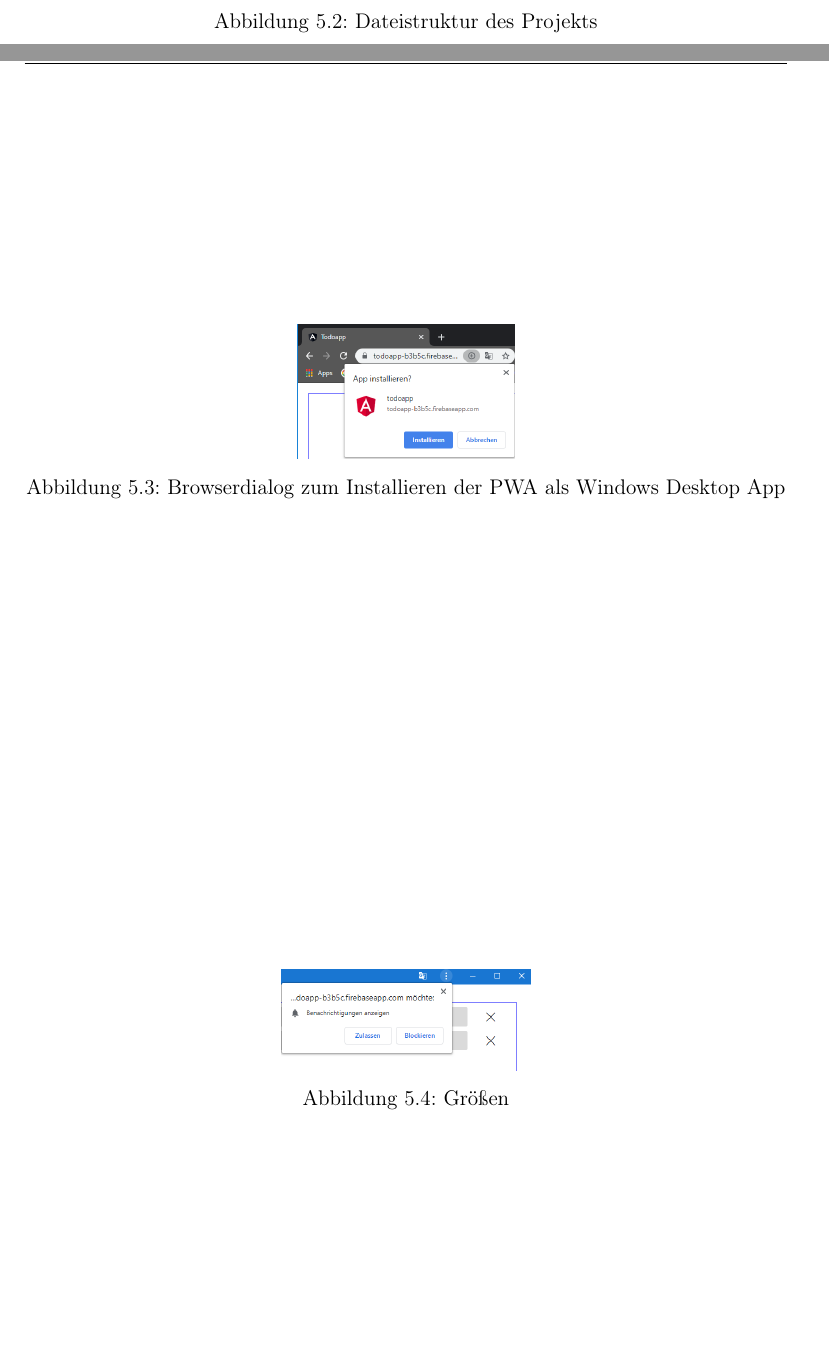
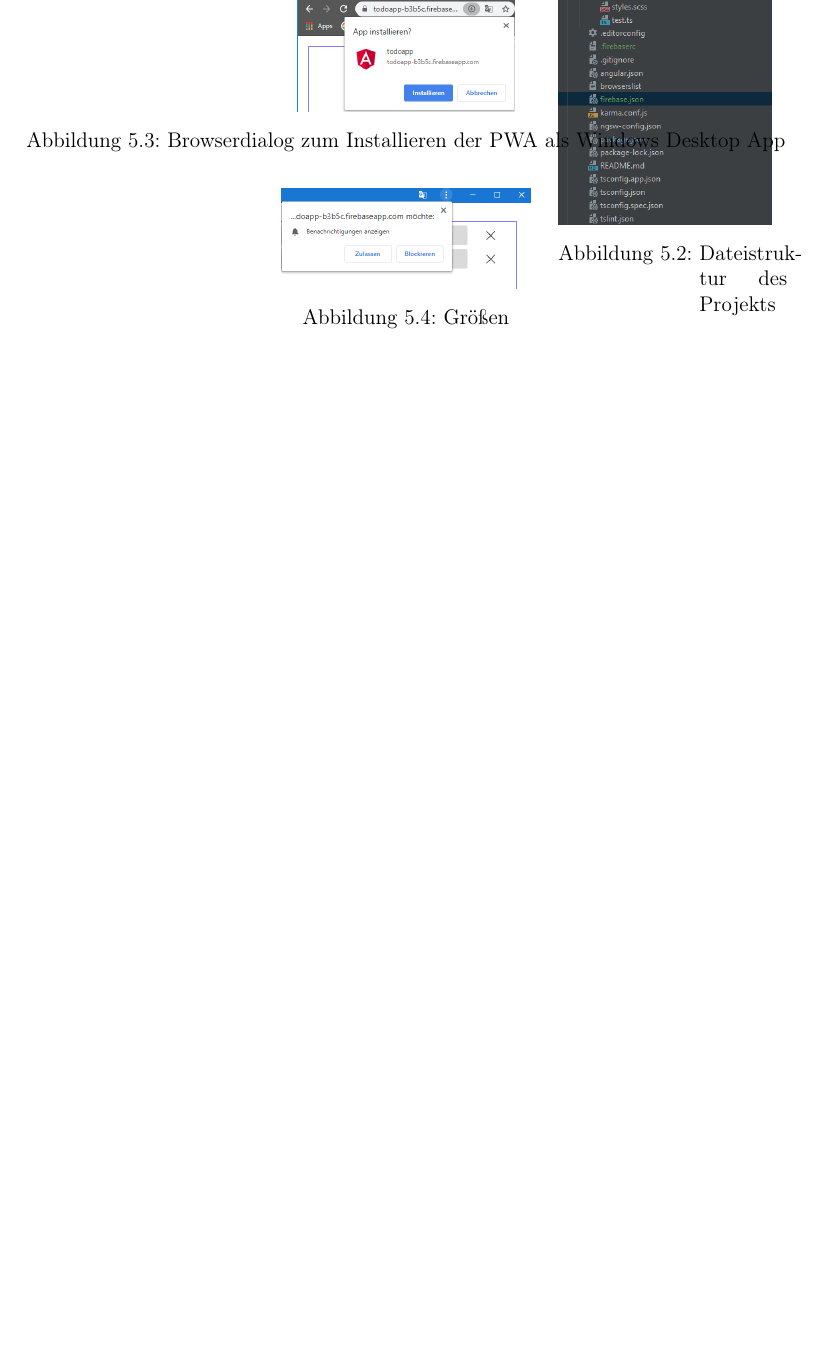
Before and after one commit to oliver-rudzinski/pwa-research-project, a LaTeX thesis (thesis-source/root.tex, which reads thesis-source/main-matter/5_Implementierung_pwa.tex): two parts of pages 30 and 31 of 35 before the commit and part of page 30 of 34 after it, the two joined at a grey line, cut so that both start at the same text, the shorter picture padded with empty space. Compiled offline with pdfLaTeX.

Commit message:
add image

```diff
--- a/thesis-source/main-matter/5_Implementierung_pwa.tex
+++ b/thesis-source/main-matter/5_Implementierung_pwa.tex
@@ -26,3 +26,7 @@ Die CLI bietet dem Nutzer einige Optionen bei der Erstellung an, die jedoch in d
 Außerdem unterstützt die CLI verschiedene Stylesheetformate (siehe Abbildung \ref{fig:stylesheet_formate_cli}). Das ist für Entwickler*innen sehr praktisch, wenn sie einen dieser CSS-Dialekte beherschen. Die Arbeit mit Variablen in Stylesheets bevorzugt wird, werden in diesem Projekt SCSS Dateien verwendet.
 
 
+\begin{wrapfigure}{r}{0.3\textwidth}
+	\vspace{-10pt}
+	\includegraphics[width=0.28\textwidth]{img/file_tree_pwa.PNG}
+	\caption{Dateistruktur des Projekts}
@@ -34,6 +37,3 @@ Außerdem unterstützt die CLI verschiedene Stylesheetformate (siehe Abbildung \
-	\caption{Dateistruktur des Projekts}
-	\label{fig:dialog_install_pwa_desktop}
-\end{figure}
 
 
 \subsection{Angular}
```
Also changed, not shown: thesis-source/main-matter/5_Implementierung_pwa.tex (7 more changed lines).
